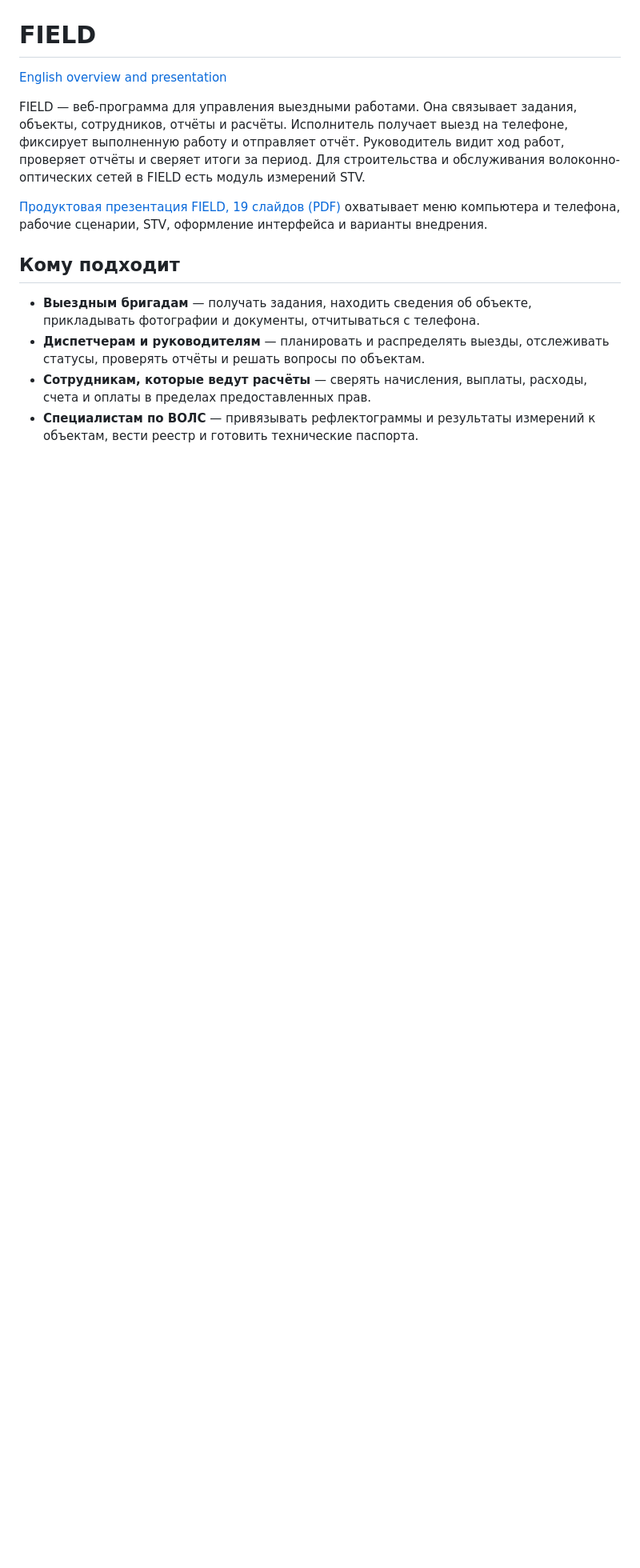
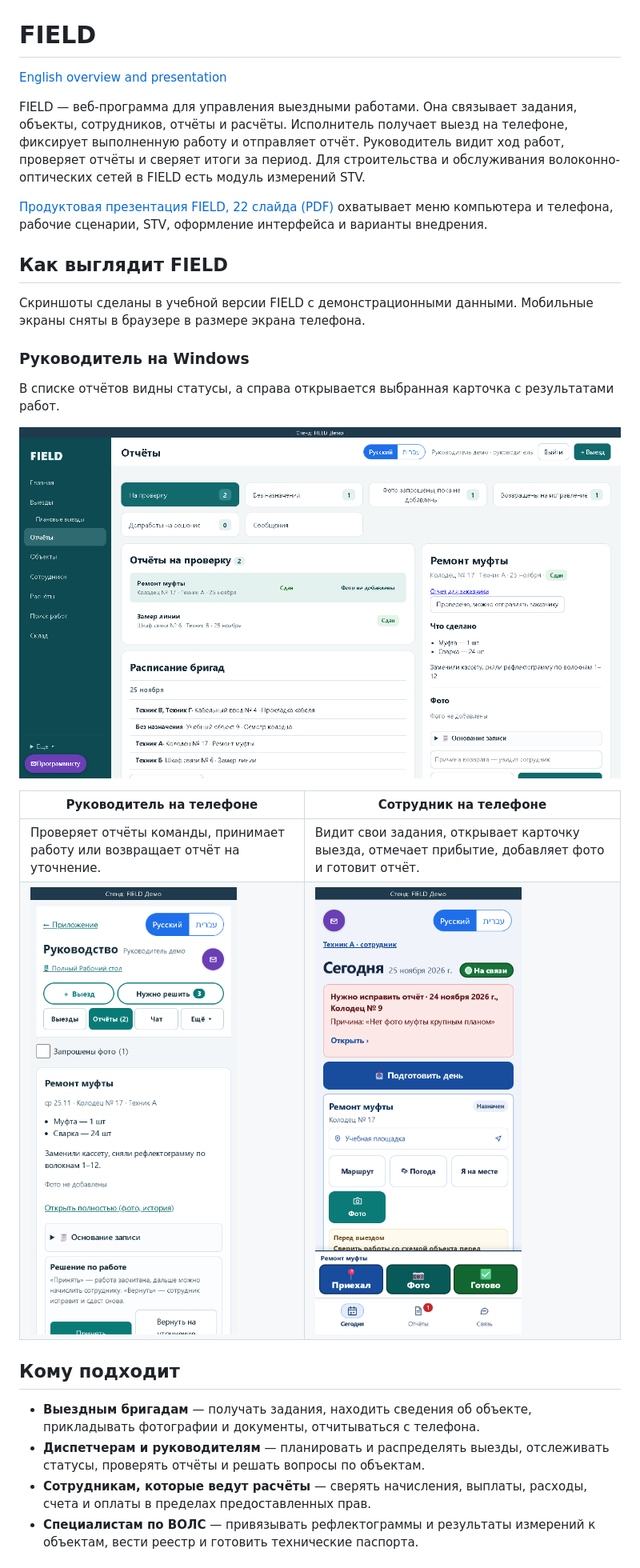
Before and after one commit to panterkasmart-svg/field-overview, a Markdown page: README.md, the part around one of its changes. Shown at 80% size. Rendered like a GitHub page; pictures changed too: screens/supervisor-desktop.png (added), screens/supervisor-mobile.png (added), screens/technician-mobile.png (added); blank space fills up the shorter version.

Commit message:
Show FIELD on Windows and mobile and clarify standard access

```diff
--- a/README.md
+++ b/README.md
@@ -4,7 +4,22 @@
 
 FIELD — веб-программа для управления выездными работами. Она связывает задания, объекты, сотрудников, отчёты и расчёты. Исполнитель получает выезд на телефоне, фиксирует выполненную работу и отправляет отчёт. Руководитель видит ход работ, проверяет отчёты и сверяет итоги за период. Для строительства и обслуживания волоконно-оптических сетей в FIELD есть модуль измерений STV.
 
-[Продуктовая презентация FIELD, 19 слайдов (PDF)](FIELD-presentation.pdf) охватывает меню компьютера и телефона, рабочие сценарии, STV, оформление интерфейса и варианты внедрения.
+[Продуктовая презентация FIELD, 22 слайда (PDF)](FIELD-presentation.pdf) охватывает меню компьютера и телефона, рабочие сценарии, STV, оформление интерфейса и варианты внедрения.
+
+## Как выглядит FIELD
+
+Скриншоты сделаны в учебной версии FIELD с демонстрационными данными. Мобильные экраны сняты в браузере в размере экрана телефона.
+
+### Руководитель на Windows
+
+В списке отчётов видны статусы, а справа открывается выбранная карточка с результатами работ.
+
+[![Рабочий стол руководителя в FIELD на Windows](screens/supervisor-desktop.png)](screens/supervisor-desktop.png)
+
+| Руководитель на телефоне | Сотрудник на телефоне |
+| --- | --- |
+| Проверяет отчёты команды, принимает работу или возвращает отчёт на уточнение. | Видит свои задания, открывает карточку выезда, отмечает прибытие, добавляет фото и готовит отчёт. |
+| <a href="screens/supervisor-mobile.png"><img src="screens/supervisor-mobile.png" width="310" alt="Отчёты команды в мобильном интерфейсе руководителя FIELD"></a> | <a href="screens/technician-mobile.png"><img src="screens/technician-mobile.png" width="310" alt="Мобильный экран Сегодня сотрудника FIELD"></a> |
 
 ## Кому подходит
 
```
Also changed, not shown: other parts of README.md (+1 -1 lines), README.en.md (+17 -2 lines), 2 other files.
